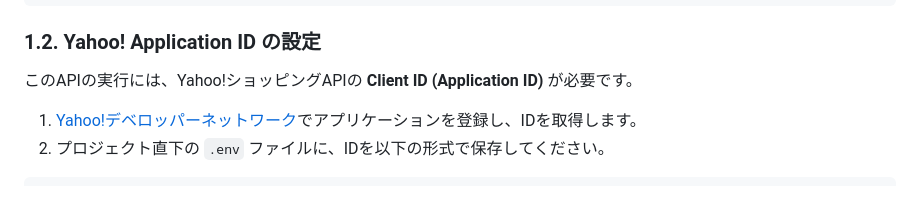
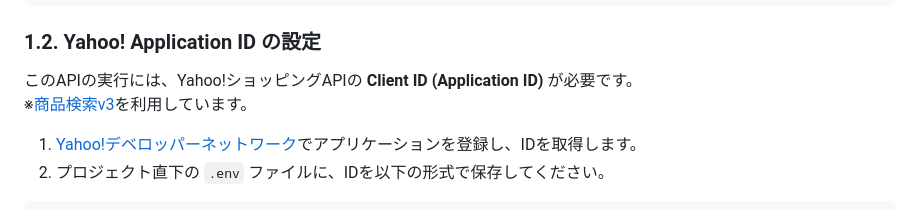
Before and after one commit to Chiba-Kier/yahoo-cru-bourgeois-api, a Markdown page: README.md, the part around one of its changes. Drawn GitHub-style.

Commit message:
add refs in README.md

```diff
--- a/README.md
+++ b/README.md
@@ -21,6 +21,7 @@ pip install -r requirements.txt
 
 ### 1.2. Yahoo! Application ID の設定
 このAPIの実行には、Yahoo!ショッピングAPIの **Client ID (Application ID)** が必要です。
+※[商品検索v3](https://developer.yahoo.co.jp/webapi/shopping/v3/itemsearch.html)を利用しています。
 
 1. [Yahoo!デベロッパーネットワーク](https://developer.yahoo.co.jp/)でアプリケーションを登録し、IDを取得します。
 2. プロジェクト直下の `.env` ファイルに、IDを以下の形式で保存してください。
```
Also changed, not shown: other parts of README.md (+2 -1 lines).
